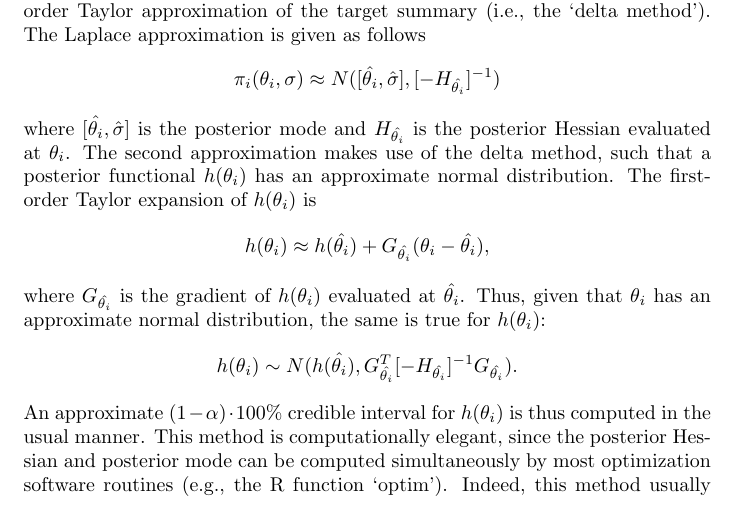
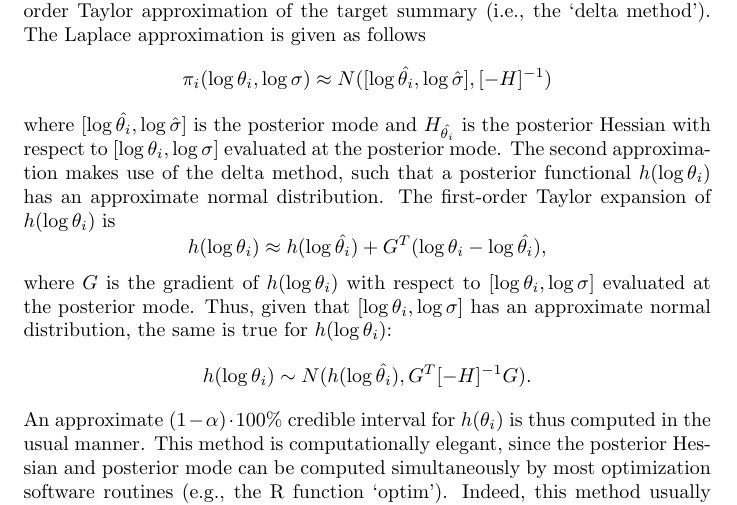
Before and after one commit to BioStatMatt/OppPK-Graphic, a LaTeX document (paper/OppPK-Paper.tex): part of page 2 of 2, cut so that both start at the same text. Compiled offline with pdfLaTeX.

Commit message:
more small edits to paper

```diff
--- a/paper/OppPK-Paper.tex
+++ b/paper/OppPK-Paper.tex
@@ -47,15 +47,15 @@ Due to the nonlinearity of the two-compartment model, the posterior distribution
 \subsection{Laplace approximation}
 We first considered a method that makes use of two approximations. The first is a Laplace approximation to the posterior density, and the second is a first order Taylor approximation of the target summary (i.e., the `delta method'). The Laplace approximation is given as follows
 \begin{displaymath}
-\pi_i(\theta_i, \sigma) \approx N([\hat{\theta_i},\hat{\sigma}], [-H_{\hat{\theta_i}}]^{-1})
+\pi_i(\log \theta_i, \log \sigma) \approx N([\log \hat{\theta_i},\log \hat{\sigma}], [-H]^{-1})
 \end{displaymath}
-\noindent where $[\hat{\theta_i},\hat{\sigma}]$ is the posterior mode and $H_{\hat{\theta_i}}$ is the posterior Hessian evaluated at $\theta_i$. The second approximation makes use of the delta method, such that a posterior functional $h(\theta_i)$ has an approximate normal distribution. The first-order Taylor expansion of $h(\theta_i)$ is
+\noindent where $[\log \hat{\theta_i},\log \hat{\sigma}]$ is the posterior mode and $H_{\hat{\theta_i}}$ is the posterior Hessian with respect to $[\log \theta_i, \log \sigma]$ evaluated at the posterior mode. The second approximation makes use of the delta method, such that a posterior functional $h(\log \theta_i)$ has an approximate normal distribution. The first-order Taylor expansion of $h(\log \theta_i)$ is
 \begin{displaymath}
-h(\theta_i) \approx  h(\hat{\theta_i}) + G_{\hat{\theta_i}}(\theta_i - \hat{\theta_i}),
+h(\log \theta_i) \approx  h(\log \hat{\theta_i}) + G^T(\log \theta_i - \log \hat{\theta_i}),
 \end{displaymath}
-\noindent where $G_{\hat{\theta_i}}$ is the gradient of $h(\theta_i)$ evaluated at $\hat{\theta_i}$. Thus, given that $\theta_i$ has an approximate normal distribution, the same is true for $h(\theta_i)$:
+\noindent where $G$ is the gradient of $h(\log \theta_i)$ with respect to $[\log \theta_i, \log \sigma]$ evaluated at the posterior mode. Thus, given that $[\log \theta_i, \log \sigma]$ has an approximate normal distribution, the same is true for $h(\log \theta_i)$:
 \begin{displaymath}
-h(\theta_i) \sim N(h(\hat{\theta_i}), G^T_{\hat{\theta_i}}[-H_{\hat{\theta_i}}]^{-1}G_{\hat{\theta_i}}).
+h(\log \theta_i) \sim N(h(\log \hat{\theta_i}), G^T[-H]^{-1}G).
 \end{displaymath}
 \noindent An approximate $(1-\alpha)\cdot 100$\% credible interval for $h(\theta_i)$ is thus computed in the usual manner. This method is computationally elegant, since the posterior Hessian and posterior mode can be computed simultaneously by most optimization software routines (e.g., the R function `optim'). Indeed, this method usually has the smallest computational burden (i.e., number of likelihood evaluations) among the three methods considered here.
 
```
